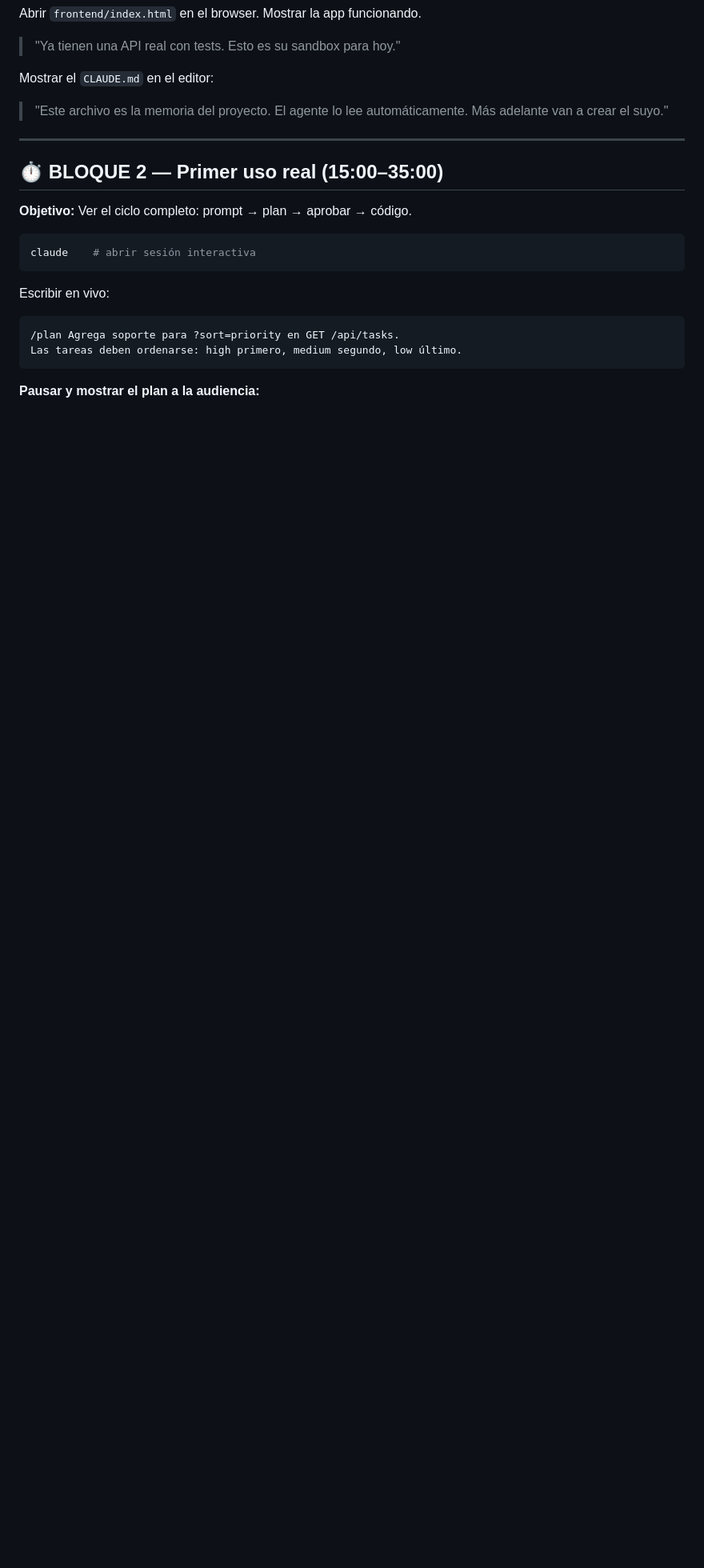
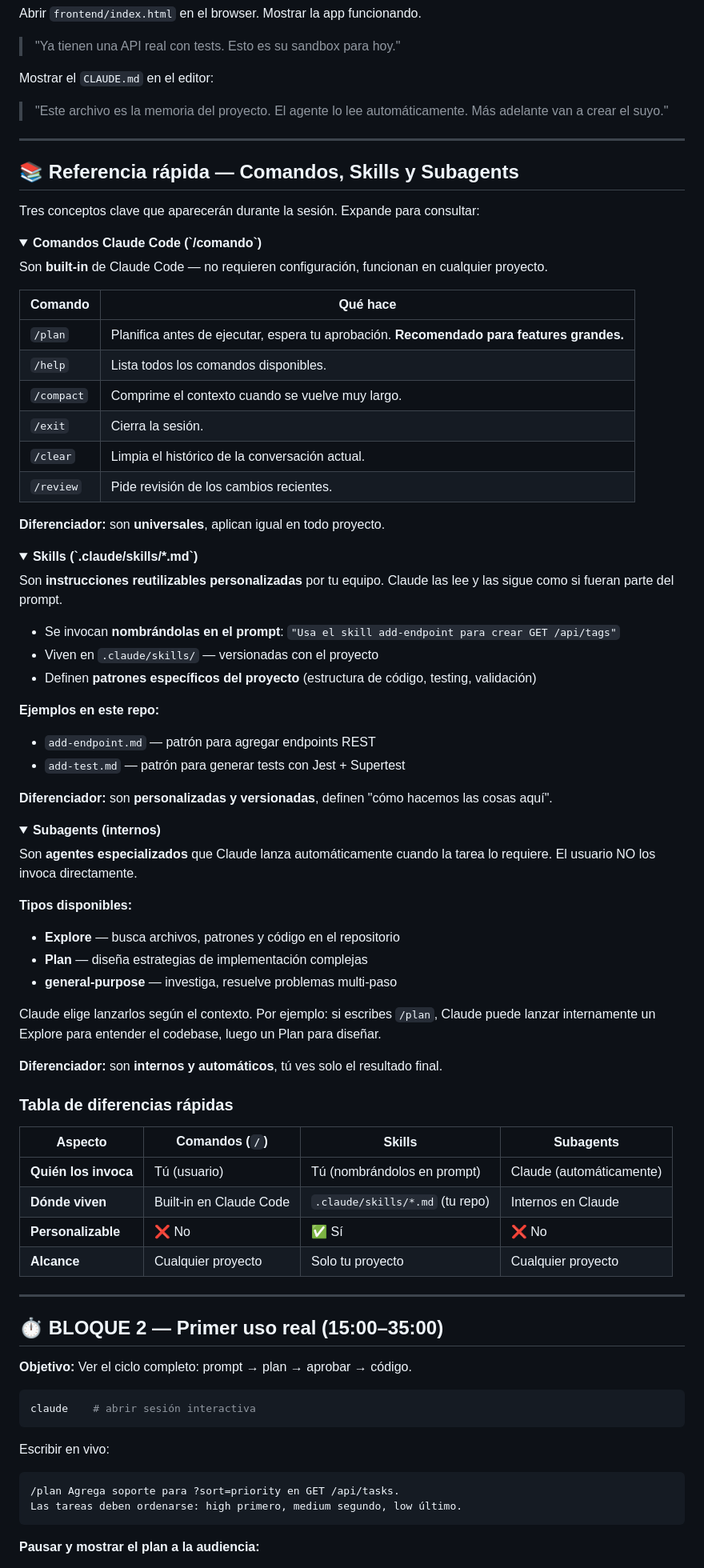
Before and after one commit to CloudDevOpsMaster/claude-code-starter, a Markdown page: pack/guion-90min.md, the part around the change. Shown at 80% size. Rendered like a GitHub page; folded sections open; blank space fills up the shorter version.

Commit message:
docs: agregar acordeón de referencia en guion-90min con comandos, skills y subagents
Agrega una nueva sección "Referencia rápida" con tres acordeones HTML (<details>)
que explican:
- Comandos Claude Code (/plan, /help, /compact, etc.)
- Skills (.claude/skills/*.md) y cómo invocarlos
- Subagents (Explore, Plan, general-purpose)
- Tabla comparativa de diferencias entre los tres

Ubicada entre BLOQUE 1 (Setup) y BLOQUE 2 (Primer uso real) para dar contexto
al instructor antes del primer demo con /plan.

Co-Authored-By: Claude Haiku 4.5 <noreply@anthropic.com>

```diff
--- a/pack/guion-90min.md
+++ b/pack/guion-90min.md
@@ -30,6 +30,72 @@ Abrir `frontend/index.html` en el browser. Mostrar la app funcionando.
 
 Mostrar el `CLAUDE.md` en el editor:
 > "Este archivo es la memoria del proyecto. El agente lo lee automáticamente. Más adelante van a crear el suyo."
+
+---
+
+## 📚 Referencia rápida — Comandos, Skills y Subagents
+
+Tres conceptos clave que aparecerán durante la sesión. Expande para consultar:
+
+<details>
+<summary><strong>Comandos Claude Code (`/comando`)</strong></summary>
+
+Son **built-in** de Claude Code — no requieren configuración, funcionan en cualquier proyecto.
+
+| Comando | Qué hace |
+|---|---|
+| `/plan` | Planifica antes de ejecutar, espera tu aprobación. **Recomendado para features grandes.** |
+| `/help` | Lista todos los comandos disponibles. |
+| `/compact` | Comprime el contexto cuando se vuelve muy largo. |
+| `/exit` | Cierra la sesión. |
+| `/clear` | Limpia el histórico de la conversación actual. |
+| `/review` | Pide revisión de los cambios recientes. |
+
+**Diferenciador:** son **universales**, aplican igual en todo proyecto.
+
+</details>
+
+<details>
+<summary><strong>Skills (`.claude/skills/*.md`)</strong></summary>
+
+Son **instrucciones reutilizables personalizadas** por tu equipo. Claude las lee y las sigue como si fueran parte del prompt.
+
+- Se invocan **nombrándolas en el prompt**: `"Usa el skill add-endpoint para crear GET /api/tags"`
+- Viven en `.claude/skills/` — versionadas con el proyecto
+- Definen **patrones específicos del proyecto** (estructura de código, testing, validación)
+
+**Ejemplos en este repo:**
+- `add-endpoint.md` — patrón para agregar endpoints REST
+- `add-test.md` — patrón para generar tests con Jest + Supertest
+
+**Diferenciador:** son **personalizadas y versionadas**, definen "cómo hacemos las cosas aquí".
+
+</details>
+
+<details>
+<summary><strong>Subagents (internos)</strong></summary>
+
+Son **agentes especializados** que Claude lanza automáticamente cuando la tarea lo requiere. El usuario NO los invoca directamente.
+
+**Tipos disponibles:**
+- **Explore** — busca archivos, patrones y código en el repositorio
+- **Plan** — diseña estrategias de implementación complejas
+- **general-purpose** — investiga, resuelve problemas multi-paso
+
+Claude elige lanzarlos según el contexto. Por ejemplo: si escribes `/plan`, Claude puede lanzar internamente un Explore para entender el codebase, luego un Plan para diseñar.
+
+**Diferenciador:** son **internos y automáticos**, tú ves solo el resultado final.
+
+</details>
+
+### Tabla de diferencias rápidas
+
+| Aspecto | Comandos (`/`) | Skills | Subagents |
+|---|---|---|---|
+| **Quién los invoca** | Tú (usuario) | Tú (nombrándolos en prompt) | Claude (automáticamente) |
+| **Dónde viven** | Built-in en Claude Code | `.claude/skills/*.md` (tu repo) | Internos en Claude |
+| **Personalizable** | ❌ No | ✅ Sí | ❌ No |
+| **Alcance** | Cualquier proyecto | Solo tu proyecto | Cualquier proyecto |
 
 ---
 
```
